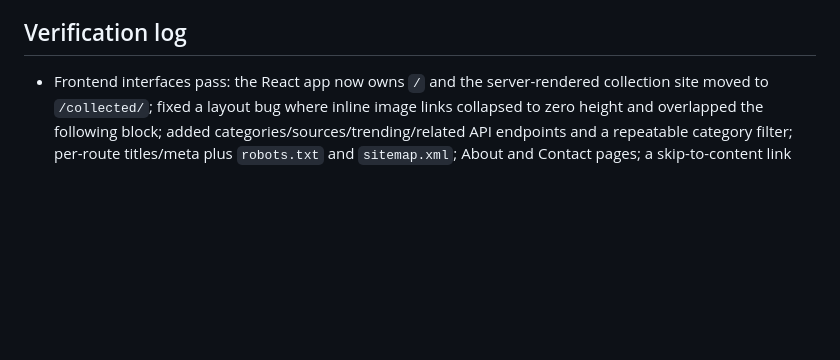
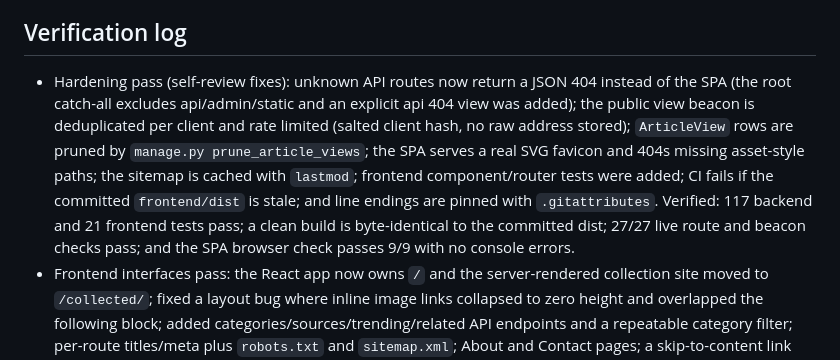
Before and after one commit to Athaher-Sayem/AI_News_Scraper, a Markdown page: TODO.md, the part around the change. GitHub-like rendering; blank space fills up the shorter version.

Commit message:
Record the hardening pass in the checklist
Summarize the self-review fixes and their verification in the project log.

Co-authored-by: CommandCodeBot <noreply@commandcode.ai>

```diff
--- a/TODO.md
+++ b/TODO.md
@@ -135,6 +135,17 @@ version, as requested by the roadmap; they are not implied by an empty module.
 
 ## Verification log
 
+- Hardening pass (self-review fixes): unknown API routes now return a JSON 404
+  instead of the SPA (the root catch-all excludes api/admin/static and an
+  explicit api 404 view was added); the public view beacon is deduplicated per
+  client and rate limited (salted client hash, no raw address stored);
+  `ArticleView` rows are pruned by `manage.py prune_article_views`; the SPA
+  serves a real SVG favicon and 404s missing asset-style paths; the sitemap is
+  cached with `lastmod`; frontend component/router tests were added; CI fails if
+  the committed `frontend/dist` is stale; and line endings are pinned with
+  `.gitattributes`. Verified: 117 backend and 21 frontend tests pass; a clean
+  build is byte-identical to the committed dist; 27/27 live route and beacon
+  checks pass; and the SPA browser check passes 9/9 with no console errors.
 - Frontend interfaces pass: the React app now owns `/` and the server-rendered
   collection site moved to `/collected/`; fixed a layout bug where inline image
   links collapsed to zero height and overlapped the following block; added
```
